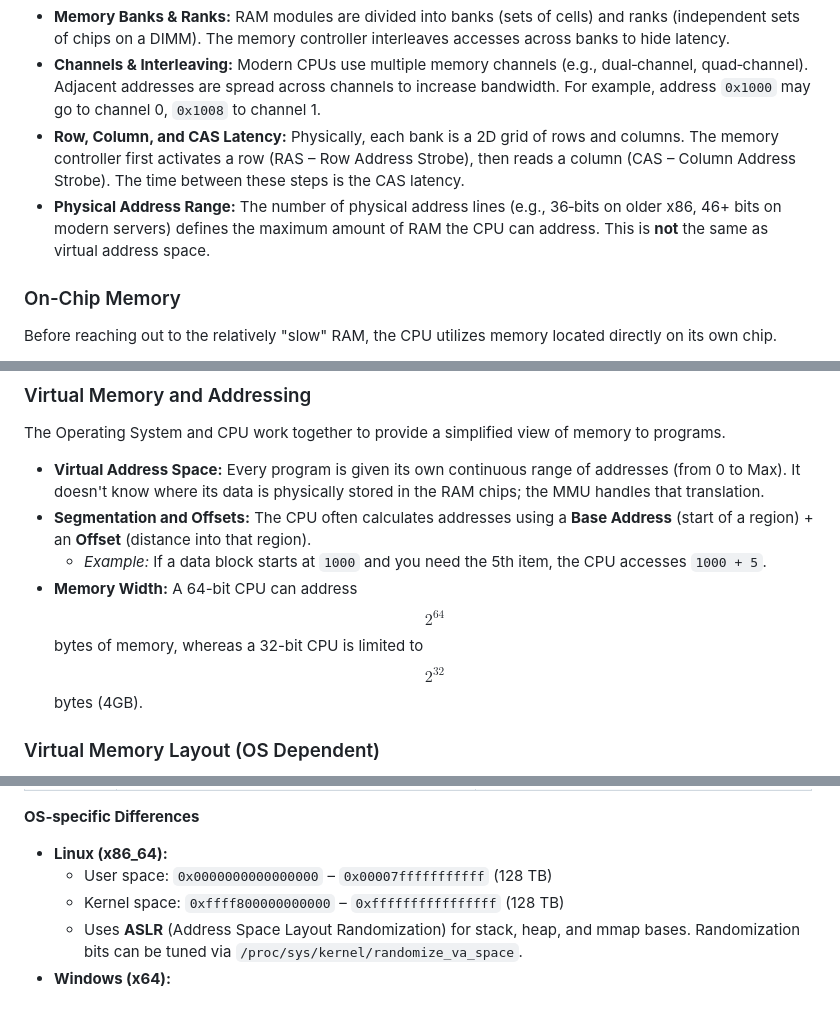
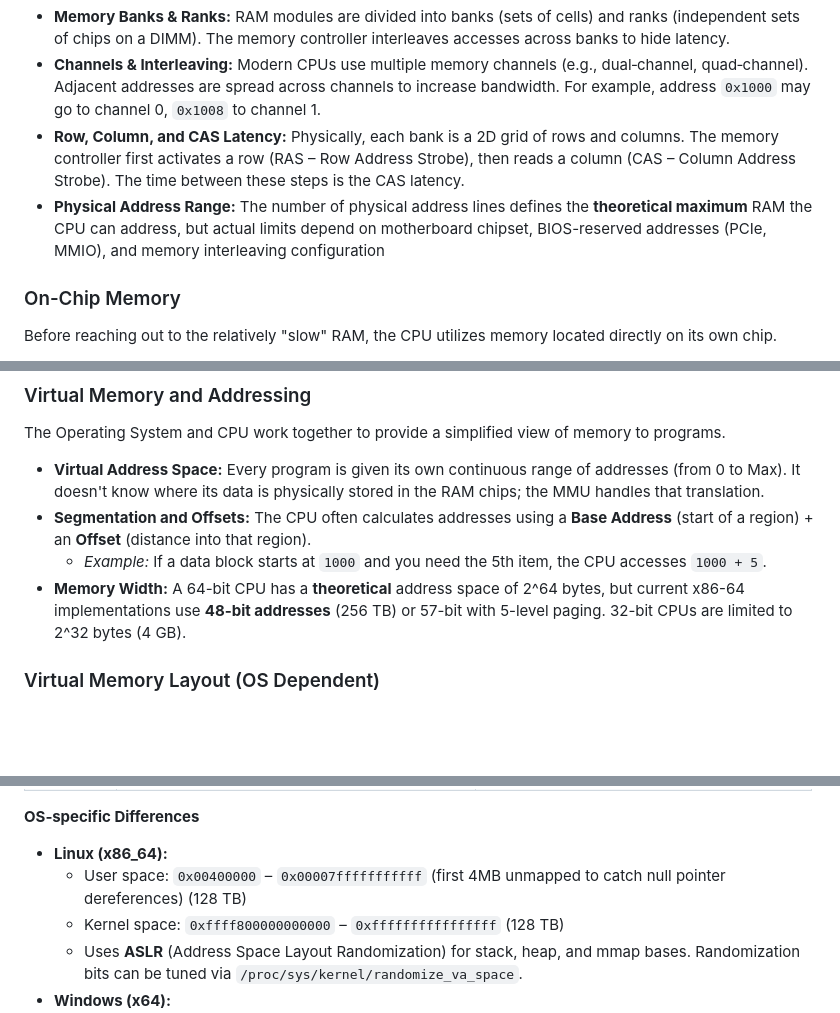
Before and after one commit to Chandra179/gitbook, a Markdown page: fundamental/computing.md, 3 parts joined by grey strips. Rendered like a GitHub page; blank space fills up the shorter version.

Commit message:
GITBOOK-592: No subject

```diff
--- a/fundamental/computing.md
+++ b/fundamental/computing.md
@@ -19,7 +19,7 @@ Physical RAM is organized into a hierarchy of structures that determine how addr
 * **Memory Banks & Ranks:** RAM modules are divided into banks (sets of cells) and ranks (independent sets of chips on a DIMM). The memory controller interleaves accesses across banks to hide latency.
 * **Channels & Interleaving:** Modern CPUs use multiple memory channels (e.g., dual‑channel, quad‑channel). Adjacent addresses are spread across channels to increase bandwidth. For example, address `0x1000` may go to channel 0, `0x1008` to channel 1.
 * **Row, Column, and CAS Latency:** Physically, each bank is a 2D grid of rows and columns. The memory controller first activates a row (RAS – Row Address Strobe), then reads a column (CAS – Column Address Strobe). The time between these steps is the CAS latency.
-* **Physical Address Range:** The number of physical address lines (e.g., 36‑bits on older x86, 46+ bits on modern servers) defines the maximum amount of RAM the CPU can address. This is **not** the same as virtual address space.
+* **Physical Address Range:** The number of physical address lines defines the **theoretical maximum** RAM the CPU can address, but actual limits depend on motherboard chipset, BIOS-reserved addresses (PCIe, MMIO), and memory interleaving configuration
 
 ### On-Chip Memory
 
@@ -53,7 +53,7 @@ The Operating System and CPU work together to provide a simplified view of memor
 * **Virtual Address Space:** Every program is given its own continuous range of addresses (from 0 to Max). It doesn't know where its data is physically stored in the RAM chips; the MMU handles that translation.
 * **Segmentation and Offsets:** The CPU often calculates addresses using a **Base Address** (start of a region) + an **Offset** (distance into that region).
   * _Example:_ If a data block starts at `1000` and you need the 5th item, the CPU accesses `1000 + 5`.
-* **Memory Width:** A 64-bit CPU can address $$2^{64}$$bytes of memory, whereas a 32-bit CPU is limited to$$2^{32}$$ bytes (4GB).
+* **Memory Width:** A 64-bit CPU has a **theoretical** address space of 2^64 bytes, but current x86-64 implementations use **48-bit addresses** (256 TB) or 57-bit with 5-level paging. 32-bit CPUs are limited to 2^32 bytes (4 GB).
 
 ### Virtual Memory Layout (OS Dependent)
 
@@ -73,7 +73,7 @@ The way the OS organizes the virtual address space varies significantly between
 **OS‑specific Differences**
 
 * **Linux (x86\_64):**
-  * User space: `0x0000000000000000` – `0x00007fffffffffff` (128 TB)
+  * User space: `0x00400000` – `0x00007fffffffffff` (first 4MB unmapped to catch null pointer dereferences) (128 TB)
   * Kernel space: `0xffff800000000000` – `0xffffffffffffffff` (128 TB)
   * Uses **ASLR** (Address Space Layout Randomization) for stack, heap, and mmap bases. Randomization bits can be tuned via `/proc/sys/kernel/randomize_va_space`.
 * **Windows (x64):**
```
